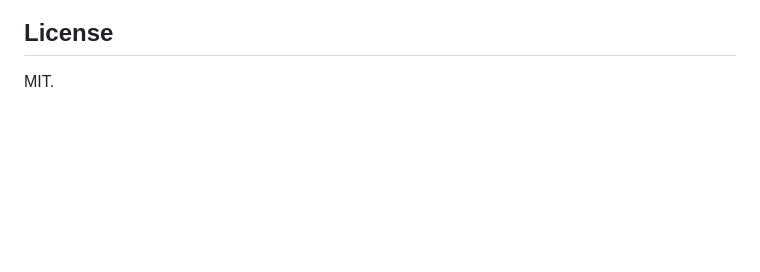
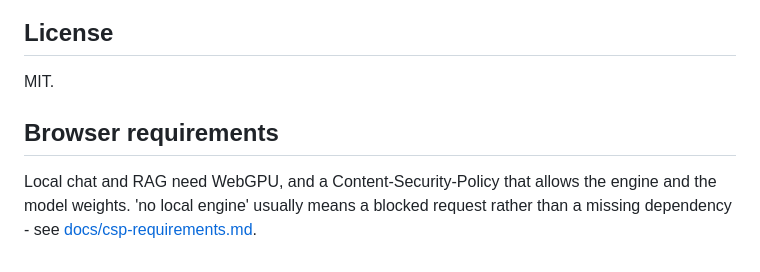
Before and after one commit to warsang/wasmTune, a Markdown page: README.md, the part around the change. Drawn GitHub-style; blank space fills up the shorter version.

```diff
--- a/README.md
+++ b/README.md
@@ -697,3 +697,7 @@ test/                 157 tests
 ## License
 
 MIT.
+
+## Browser requirements
+
+Local chat and RAG need WebGPU, and a Content-Security-Policy that allows the engine and the model weights. 'no local engine' usually means a blocked request rather than a missing dependency - see [docs/csp-requirements.md](docs/csp-requirements.md).
```
Also changed, not shown: docs/csp-requirements.md (added, +72 -0 lines).
